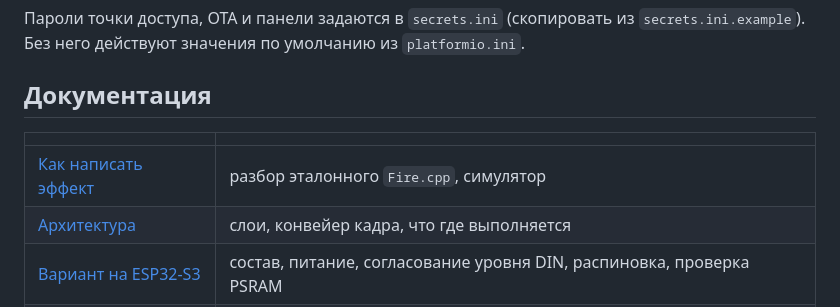
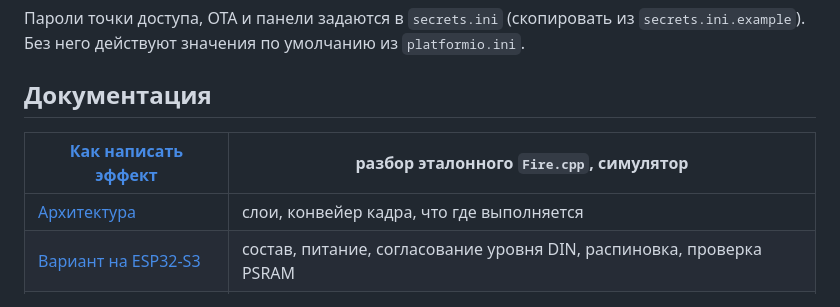
Before and after one commit to RuVl/SmartLamps, a Markdown page: README.md, the part around the change. Drawn GitHub-style.

```diff
--- a/README.md
+++ b/README.md
@@ -32,9 +32,8 @@ pio device monitor -b 115200  # 74880 для d1_mini
 
 ## Документация
 
-|                                                |                                                                      |
+| [Как написать эффект](docs/writing-effects.md) | разбор эталонного `Fire.cpp`, симулятор                              |
 | ---------------------------------------------- | -------------------------------------------------------------------- |
-| [Как написать эффект](docs/writing-effects.md) | разбор эталонного `Fire.cpp`, симулятор                              |
 | [Архитектура](docs/architecture.md)            | слои, конвейер кадра, что где выполняется                            |
 | [Вариант на ESP32-S3](docs/esp32s3.md)         | состав, питание, согласование уровня DIN, распиновка, проверка PSRAM |
 | [Вариант на ESP8266](docs/esp8266.md)          | что меняется в железе и коде, чего там нет                           |
```
